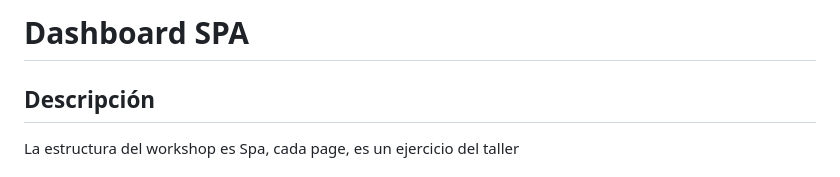
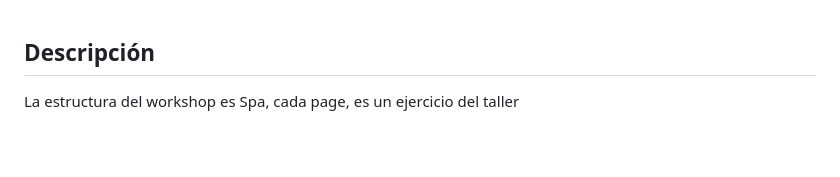
Before and after one commit to yeyo-san/workshop-0, a Markdown page: README.md, the part around the change. GitHub-like rendering; blank space fills up the shorter version.

```diff
--- a/README.md
+++ b/README.md
@@ -1,4 +1,4 @@
-# Dashboard SPA
+
 
 ## Descripción
 
```
